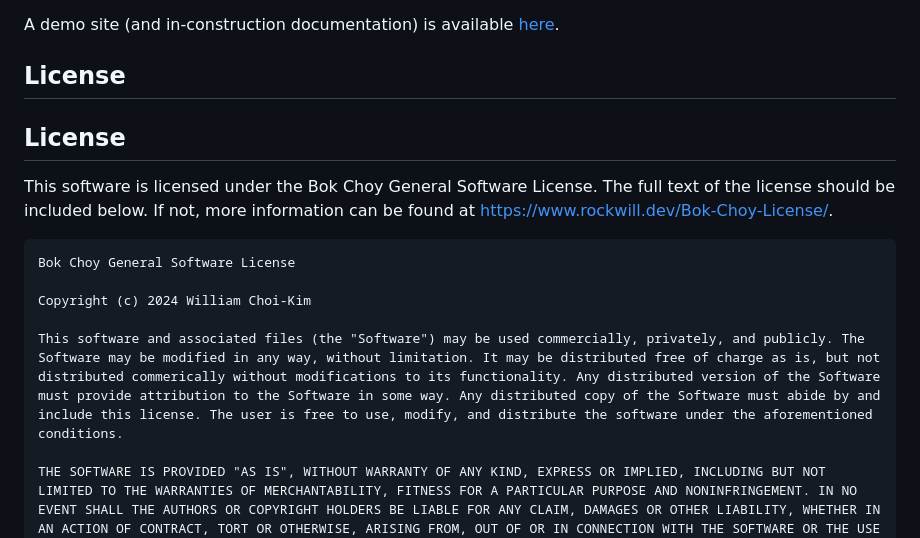
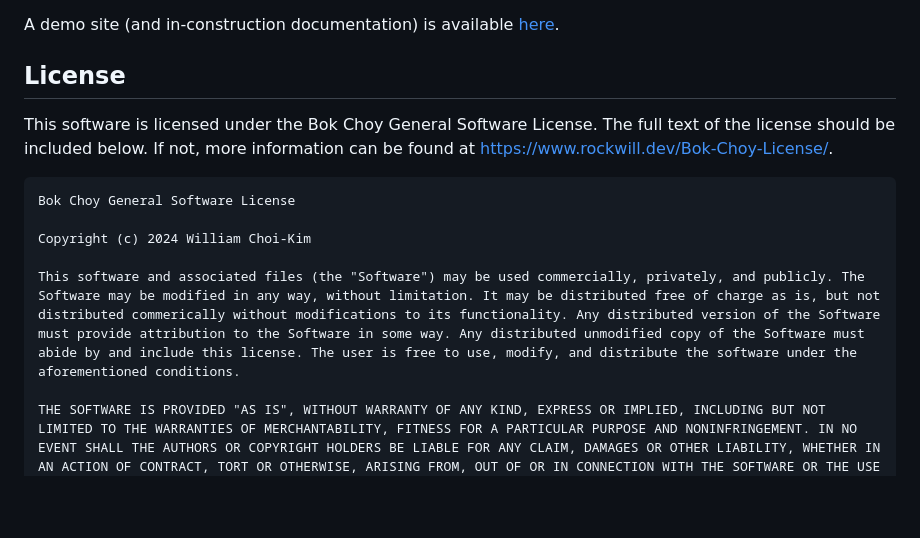
Before and after one commit to rockwillck/lenoir, a Markdown page: README.MD, the part around the change. Drawn GitHub-style; blank space fills up the shorter version.

````diff
--- a/README.MD
+++ b/README.MD
@@ -100,14 +100,13 @@ I contained all that code in a `home()` method, but that's moreso convention tha
 ## View Live
 A demo site (and in-construction documentation) is available [here](https://www.rockwill.dev/lenoir).
 ## License
-## License
 This software is licensed under the Bok Choy General Software License. The full text of the license should be included below. If not, more information can be found at https://www.rockwill.dev/Bok-Choy-License/.
 ```
 Bok Choy General Software License
 
 Copyright (c) 2024 William Choi-Kim
 
-This software and associated files (the "Software") may be used commercially, privately, and publicly. The Software may be modified in any way, without limitation. It may be distributed free of charge as is, but not distributed commerically without modifications to its functionality. Any distributed version of the Software must provide attribution to the Software in some way. Any distributed copy of the Software must abide by and include this license. The user is free to use, modify, and distribute the software under the aforementioned conditions.
+This software and associated files (the "Software") may be used commercially, privately, and publicly. The Software may be modified in any way, without limitation. It may be distributed free of charge as is, but not distributed commerically without modifications to its functionality. Any distributed version of the Software must provide attribution to the Software in some way. Any distributed unmodified copy of the Software must abide by and include this license. The user is free to use, modify, and distribute the software under the aforementioned conditions.
 
 THE SOFTWARE IS PROVIDED "AS IS", WITHOUT WARRANTY OF ANY KIND, EXPRESS OR IMPLIED, INCLUDING BUT NOT LIMITED TO THE WARRANTIES OF MERCHANTABILITY, FITNESS FOR A PARTICULAR PURPOSE AND NONINFRINGEMENT. IN NO EVENT SHALL THE AUTHORS OR COPYRIGHT HOLDERS BE LIABLE FOR ANY CLAIM, DAMAGES OR OTHER LIABILITY, WHETHER IN AN ACTION OF CONTRACT, TORT OR OTHERWISE, ARISING FROM, OUT OF OR IN CONNECTION WITH THE SOFTWARE OR THE USE OR OTHER DEALINGS IN THE SOFTWARE.
 ```
````
